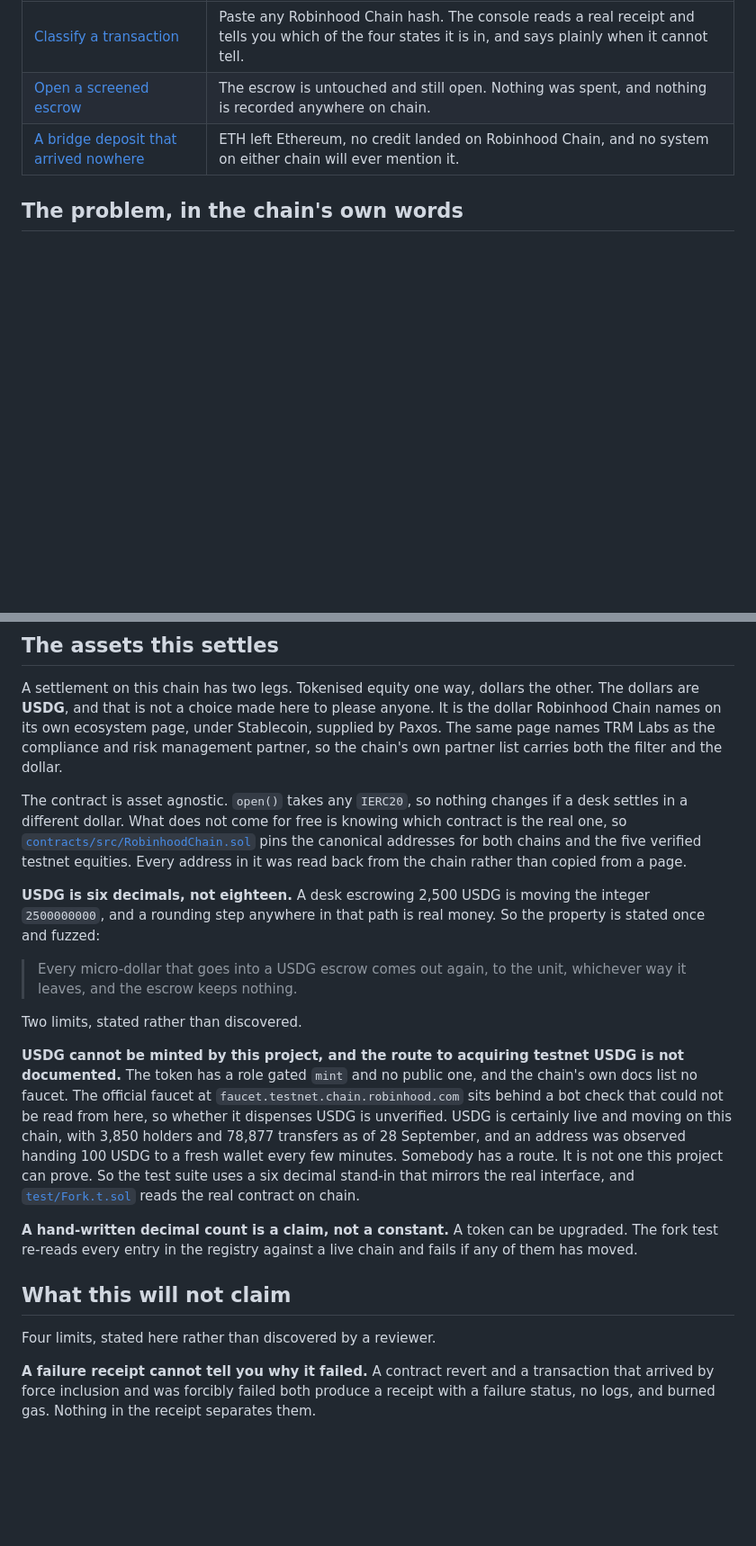
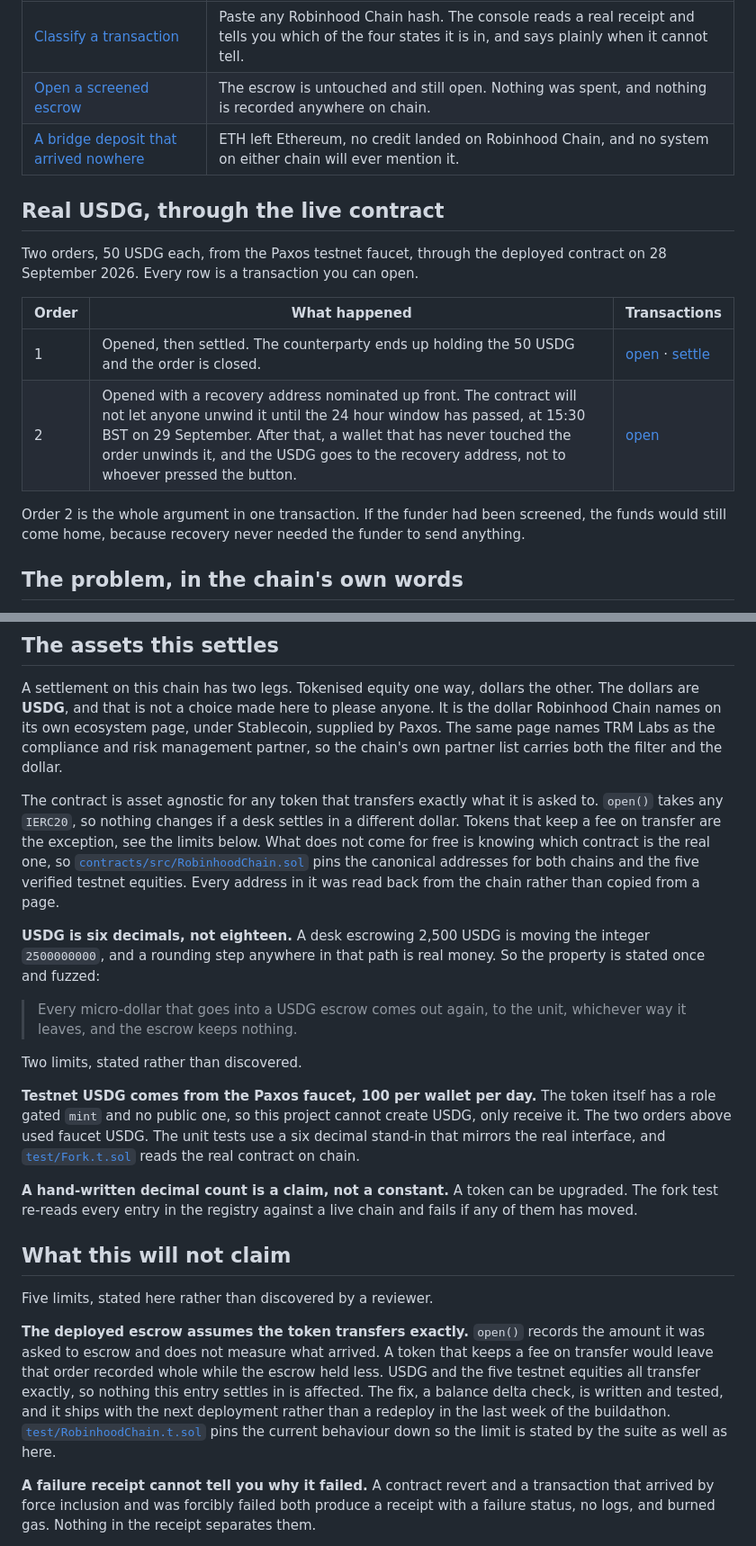
Before and after one commit to iamrobertmoore/Nullfill, a Markdown page: README.md, 2 parts joined by grey strips. Shown at 90% size. GitHub-like rendering; blank space fills up the shorter version.

Commit message:
docs: two real USDG orders through the live contract, and the corrections that go with them

```diff
--- a/README.md
+++ b/README.md
@@ -23,6 +23,17 @@ Both numbers are sourced rather than estimated. The zero is a property of the me
 | [Classify a transaction](https://iamrobertmoore.github.io/Nullfill/#classifier) | Paste any Robinhood Chain hash. The console reads a real receipt and tells you which of the four states it is in, and says plainly when it cannot tell. |
 | [Open a screened escrow](https://iamrobertmoore.github.io/Nullfill/#detail-panel) | The escrow is untouched and still open. Nothing was spent, and nothing is recorded anywhere on chain. |
 | [A bridge deposit that arrived nowhere](https://iamrobertmoore.github.io/Nullfill/#recovery-panel) | ETH left Ethereum, no credit landed on Robinhood Chain, and no system on either chain will ever mention it. |
+
+## Real USDG, through the live contract
+
+Two orders, 50 USDG each, from the Paxos testnet faucet, through the deployed contract on 28 September 2026. Every row is a transaction you can open.
+
+| Order | What happened | Transactions |
+|---|---|---|
+| 1 | Opened, then settled. The counterparty ends up holding the 50 USDG and the order is closed. | [open](https://explorer.testnet.chain.robinhood.com/tx/0xaf53bd4607b7ef088d9d80c02701d742f51c7f7b2518e9e2694d57fd9f0573f4) · [settle](https://explorer.testnet.chain.robinhood.com/tx/0xb3c300d0c5040e7d1023376fb860cdd8f3e1abf7cc8aa06104d7b713d3b8d173) |
+| 2 | Opened with a recovery address nominated up front. The contract will not let anyone unwind it until the 24 hour window has passed, at 15:30 BST on 29 September. After that, a wallet that has never touched the order unwinds it, and the USDG goes to the recovery address, not to whoever pressed the button. | [open](https://explorer.testnet.chain.robinhood.com/tx/0x1fa994e04fea8a82ab3550a12529f2c6c2907911e5eeede870ff527680265bfe) |
+
+Order 2 is the whole argument in one transaction. If the funder had been screened, the funds would still come home, because recovery never needed the funder to send anything.
 
 ## The problem, in the chain's own words
 
@@ -64,7 +75,7 @@ No contract can fix this, because the failure is on the other side of the bridge
 
 A settlement on this chain has two legs. Tokenised equity one way, dollars the other. The dollars are **USDG**, and that is not a choice made here to please anyone. It is the dollar Robinhood Chain names on its own ecosystem page, under Stablecoin, supplied by Paxos. The same page names TRM Labs as the compliance and risk management partner, so the chain's own partner list carries both the filter and the dollar.
 
-The contract is asset agnostic. `open()` takes any `IERC20`, so nothing changes if a desk settles in a different dollar. What does not come for free is knowing which contract is the real one, so [`contracts/src/RobinhoodChain.sol`](contracts/src/RobinhoodChain.sol) pins the canonical addresses for both chains and the five verified testnet equities. Every address in it was read back from the chain rather than copied from a page.
+The contract is asset agnostic for any token that transfers exactly what it is asked to. `open()` takes any `IERC20`, so nothing changes if a desk settles in a different dollar. Tokens that keep a fee on transfer are the exception, see the limits below. What does not come for free is knowing which contract is the real one, so [`contracts/src/RobinhoodChain.sol`](contracts/src/RobinhoodChain.sol) pins the canonical addresses for both chains and the five verified testnet equities. Every address in it was read back from the chain rather than copied from a page.
 
 **USDG is six decimals, not eighteen.** A desk escrowing 2,500 USDG is moving the integer `2500000000`, and a rounding step anywhere in that path is real money. So the property is stated once and fuzzed:
 
@@ -72,13 +83,15 @@ The contract is asset agnostic. `open()` takes any `IERC20`, so nothing changes
 
 Two limits, stated rather than discovered.
 
-**USDG cannot be minted by this project, and the route to acquiring testnet USDG is not documented.** The token has a role gated `mint` and no public one, and the chain's own docs list no faucet. The official faucet at `faucet.testnet.chain.robinhood.com` sits behind a bot check that could not be read from here, so whether it dispenses USDG is unverified. USDG is certainly live and moving on this chain, with 3,850 holders and 78,877 transfers as of 28 September, and an address was observed handing 100 USDG to a fresh wallet every few minutes. Somebody has a route. It is not one this project can prove. So the test suite uses a six decimal stand-in that mirrors the real interface, and [`test/Fork.t.sol`](contracts/test/Fork.t.sol) reads the real contract on chain.
+**Testnet USDG comes from the Paxos faucet, 100 per wallet per day.** The token itself has a role gated `mint` and no public one, so this project cannot create USDG, only receive it. The two orders above used faucet USDG. The unit tests use a six decimal stand-in that mirrors the real interface, and [`test/Fork.t.sol`](contracts/test/Fork.t.sol) reads the real contract on chain.
 
 **A hand-written decimal count is a claim, not a constant.** A token can be upgraded. The fork test re-reads every entry in the registry against a live chain and fails if any of them has moved.
 
 ## What this will not claim
 
-Four limits, stated here rather than discovered by a reviewer.
+Five limits, stated here rather than discovered by a reviewer.
+
+**The deployed escrow assumes the token transfers exactly.** `open()` records the amount it was asked to escrow and does not measure what arrived. A token that keeps a fee on transfer would leave that order recorded whole while the escrow held less. USDG and the five testnet equities all transfer exactly, so nothing this entry settles in is affected. The fix, a balance delta check, is written and tested, and it ships with the next deployment rather than a redeploy in the last week of the buildathon. [`test/RobinhoodChain.t.sol`](contracts/test/RobinhoodChain.t.sol) pins the current behaviour down so the limit is stated by the suite as well as here.
 
 **A failure receipt cannot tell you why it failed.** A contract revert and a transaction that arrived by force inclusion and was forcibly failed both produce a receipt with a failure status, no logs, and burned gas. Nothing in the receipt separates them.
 
```
Also changed, not shown: other parts of README.md (+5 -4 lines).
